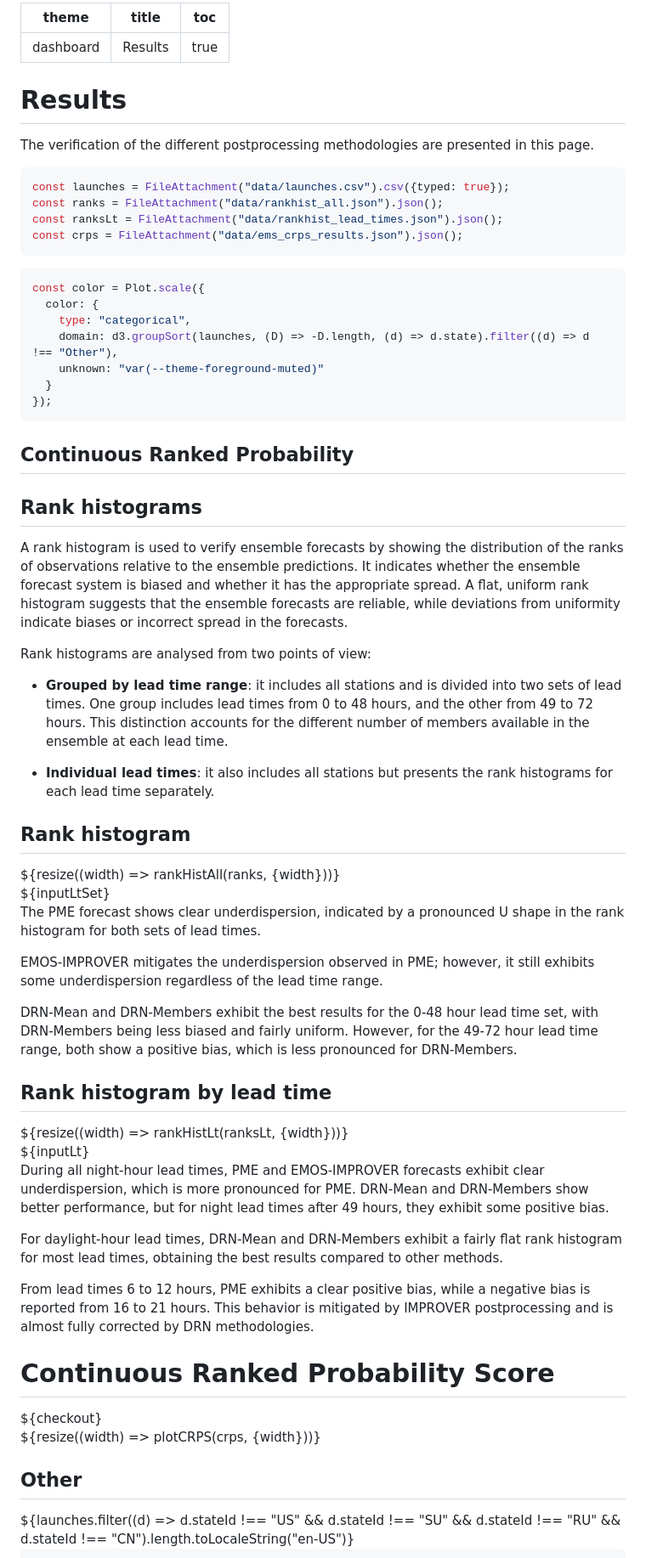
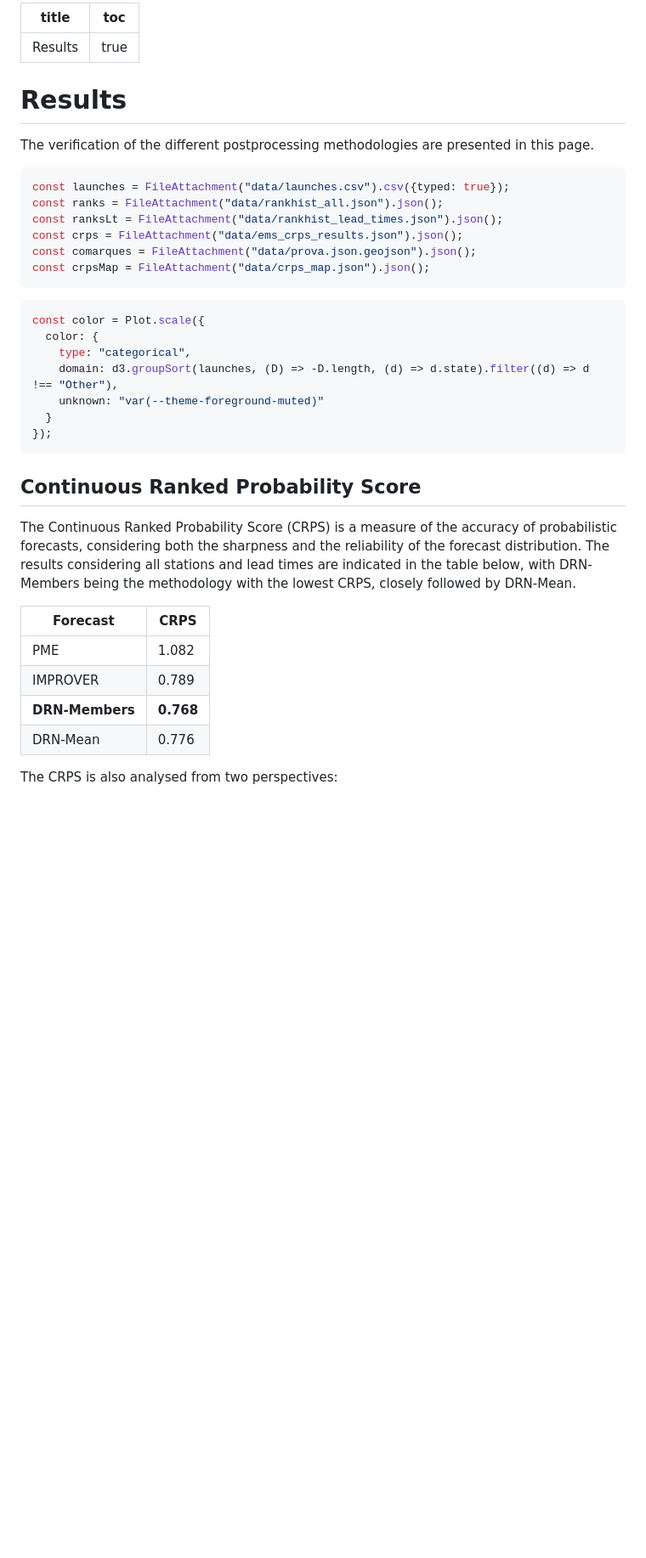
Before and after one commit to ecasellas/ems24-poster, a Markdown page: src/results.md, the part around one of its changes. Shown at 85% size. Drawn GitHub-style; blank space fills up the shorter version.

Commit message:
Improve results display

````diff
--- a/src/results.md
+++ b/src/results.md
@@ -1,5 +1,4 @@
 ---
-theme: dashboard
 title: Results
 toc: true
 ---
@@ -19,6 +18,8 @@ const launches = FileAttachment("data/launches.csv").csv({typed: true});
 const ranks = FileAttachment("data/rankhist_all.json").json();
 const ranksLt = FileAttachment("data/rankhist_lead_times.json").json();
 const crps = FileAttachment("data/ems_crps_results.json").json();
+const comarques = FileAttachment("data/prova.json.geojson").json();
+const crpsMap = FileAttachment("data/crps_map.json").json();
 ```
 
 <!-- A shared color scale for consistency, sorted by the number of launches -->
@@ -33,68 +34,19 @@ const color = Plot.scale({
 });
 ```
 
-## Continuous Ranked Probability
+## Continuous Ranked Probability Score
 
+The Continuous Ranked Probability Score (CRPS) is a measure of the accuracy of probabilistic forecasts,
+considering both the sharpness and the reliability of the forecast distribution. The results considering
+all stations and lead times are indicated in the table below, with DRN-Members being the methodology
+with the lowest CRPS, closely followed by DRN-Mean.
 
-## Rank histograms
+| Forecast        | CRPS      |
+|-----------------|-----------|
+| PME             | 1.082     |
+| IMPROVER        | 0.789     |
+| **DRN-Members** | **0.768** |
+| DRN-Mean        | 0.776     |
 
-A rank histogram is used to verify ensemble forecasts by showing the distribution of the ranks
-of observations relative to the ensemble predictions. It indicates whether the ensemble
-forecast system is biased and whether it has the appropriate spread. A flat, uniform rank
-histogram suggests that the ensemble forecasts are reliable, while deviations
-from uniformity indicate biases or incorrect spread in the forecasts.
+The CRPS is also analysed from two perspectives:
 
-Rank histograms are analysed from two points of view:
-
-- **Grouped by lead time range**: it includes all stations and is divided into two sets
-of lead times. One group includes lead times from 0 to 48 hours, and the other from
-49 to 72 hours. This distinction accounts for the different number of members available
-in the ensemble at each lead time.
-
-- **Individual lead times**: it also includes all stations but presents the rank histograms
-for each lead time separately.
-
-<div class="grid grid-cols-2">
-   <div class="card">
-    <h2>Rank histogram</h2>
-    ${resize((width) => rankHistAll(ranks, {width}))}
-    <div>${inputLtSet}</div>
-    <div class="card">
-
-The PME forecast shows clear underdispersion, indicated by a pronounced U shape in the rank histogram for both sets of lead times.
-
-EMOS-IMPROVER mitigates the underdispersion observed in PME; however, it still exhibits some underdispersion regardless of the lead time range.
-
-DRN-Mean and DRN-Members exhibit the best results for the 0-48 hour lead time set, with DRN-Members being less biased and fairly uniform. However, for the 49-72 hour lead time range, both show a positive bias, which is less pronounced for DRN-Members.
-
-  </div>
-
-  </div>
-
-
-  <div class="card">
-    <h2>Rank histogram by lead time</h2>
-    ${resize((width) => rankHistLt(ranksLt, {width}))}
-    <div>${inputLt}</div>
-  <div class="card">
-
-During all night-hour lead times, PME and EMOS-IMPROVER forecasts exhibit clear underdispersion, which is more pronounced for PME. DRN-Mean and DRN-Members show better performance, but for night lead times after 49 hours, they exhibit some positive bias.
-
-For daylight-hour lead times, DRN-Mean and DRN-Members exhibit a fairly flat rank histogram for most lead times, obtaining the best results compared to other methods.
-
-From lead times 6 to 12 hours, PME exhibits a clear positive bias, while a negative bias is reported from 16 to 21 hours. This behavior is mitigated by IMPROVER postprocessing and is almost fully corrected by DRN methodologies.
-
-  </div>
-
-  </div>
-  <div class="card">
-    <h1>Continuous Ranked Probability Score</h1>
-    <div>${checkout}</div>
-    ${resize((width) => plotCRPS(crps, {width}))}
-  </div>
-  <div class="card">
-    <h2>Other</h2>
-    <span class="big">${launches.filter((d) => d.stateId !== "US" && d.stateId !== "SU" && d.stateId !== "RU" && d.stateId !== "CN").length.toLocaleString("en-US")}</span>
-  </div>
-</div>
-
````
Also changed, not shown: other parts of src/results.md (+154 -37 lines).
